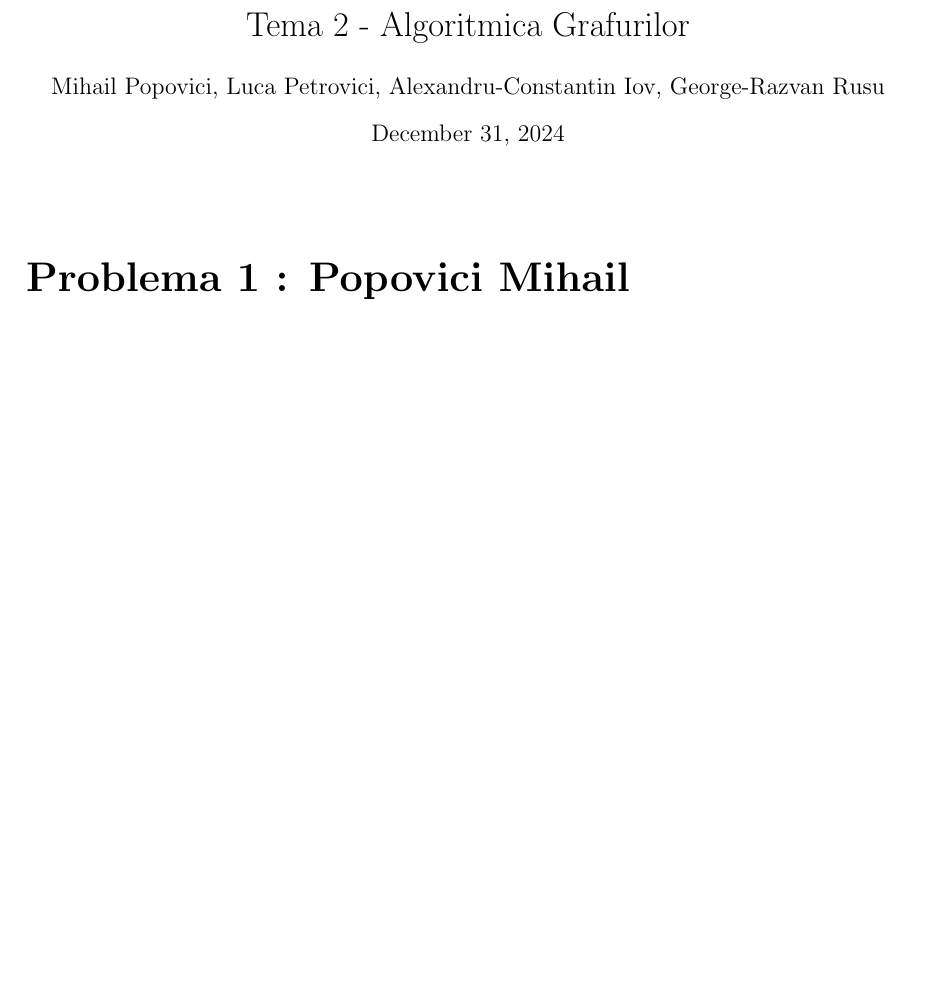
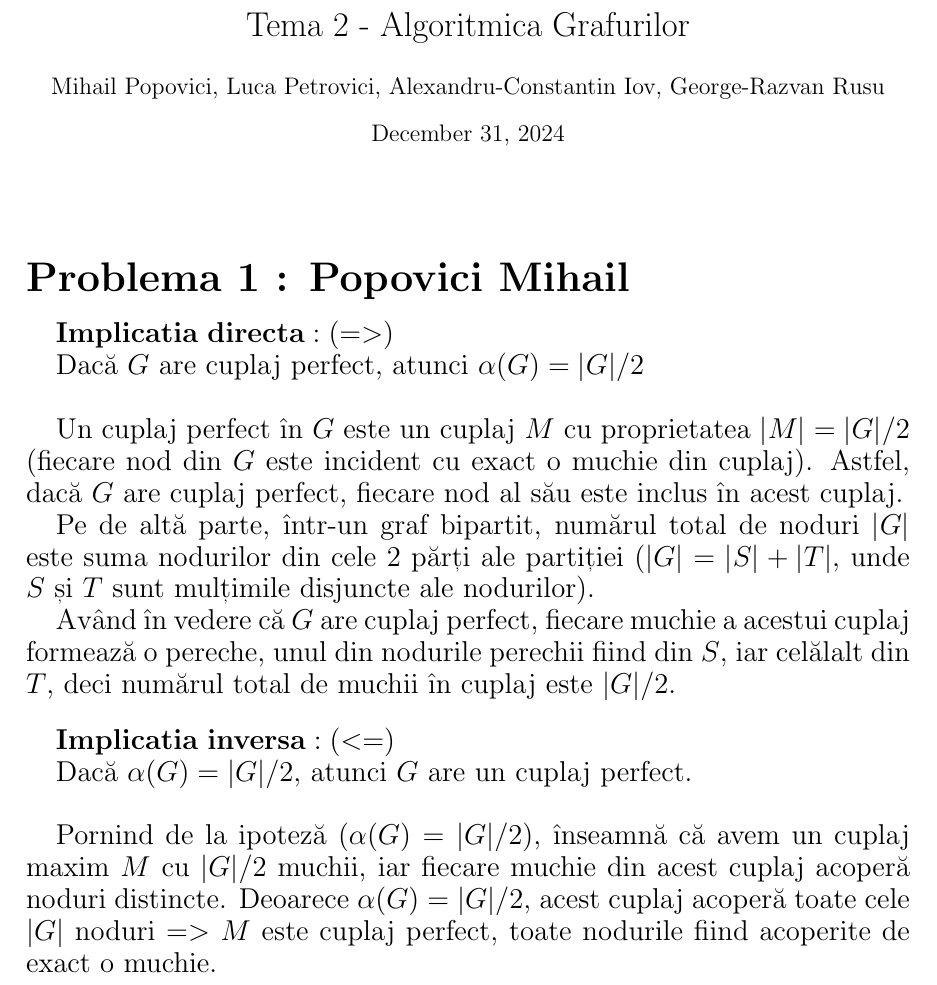
Before and after one commit to MihailPopovici/Graph-Algorithms, a LaTeX document (Tema 3/main.tex): part of the page, cut so that both start at the same text, the shorter picture padded with empty space. Compiled offline with pdfLaTeX.

Commit message:
problema 1

```diff
--- a/Tema 3/main.tex
+++ b/Tema 3/main.tex
@@ -13,4 +13,21 @@
 \maketitle
 
 \section*{\fontsize{20}{50}\selectfont Problema 1 : Popovici Mihail}
+
+{\fontsize{14}{16}\selectfont
+$\mathbf{Implicatia}$ $\mathbf{directa: (=>)}$
+\par Dacă $G$ are cuplaj perfect, atunci $\alpha(G) = |G|/2$
+\\
+\par Un cuplaj perfect în $G$ este un cuplaj $M$ cu proprietatea $|M| = |G|/2$ (fiecare nod din $G$ este incident cu exact o muchie din cuplaj). Astfel, dacă $G$ are cuplaj perfect, fiecare nod al său este inclus în acest cuplaj.
+\par Pe de altă parte, într-un graf bipartit, numărul total de noduri $|G|$ este suma nodurilor din cele 2 părți ale partiției ($|G| = |S| + |T|$, unde $S$ și $T$ sunt mulțimile disjuncte ale nodurilor).
+\par Având în vedere că $G$ are cuplaj perfect, fiecare muchie a acestui cuplaj formează o pereche, unul din nodurile perechii fiind din $S$, iar celălalt din $T$, deci numărul total de muchii în cuplaj este $|G|/2$.
+
+\bigskip
+$\mathbf{Implicatia}$ $\mathbf{inversa: (<=)}$
+\par Dacă $\alpha(G) = |G|/2$, atunci $G$ are un cuplaj perfect.
+\\
+
+\par Pornind de la ipoteză ($\alpha(G) = |G|/2$), înseamnă că avem un cuplaj maxim $M$ cu $|G|/2$ muchii, iar fiecare muchie din acest cuplaj acoperă noduri distincte. Deoarece $\alpha(G) = |G|/2$, acest cuplaj acoperă toate cele $|G|$ noduri $=>$ $M$ este cuplaj perfect, toate nodurile fiind acoperite de exact o muchie.
+
+}
 \end{document}
```
Also changed, not shown: Tema 3/main.pdf.
